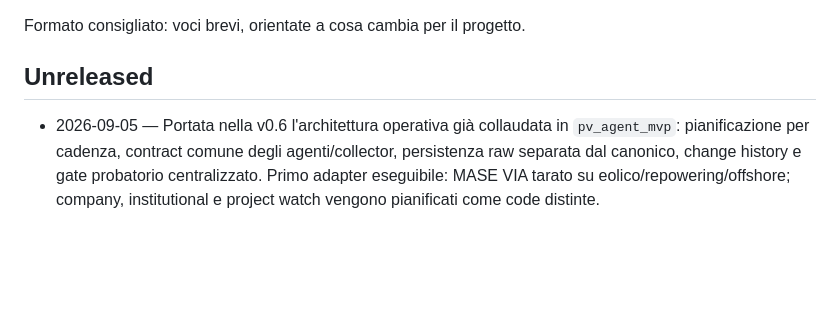
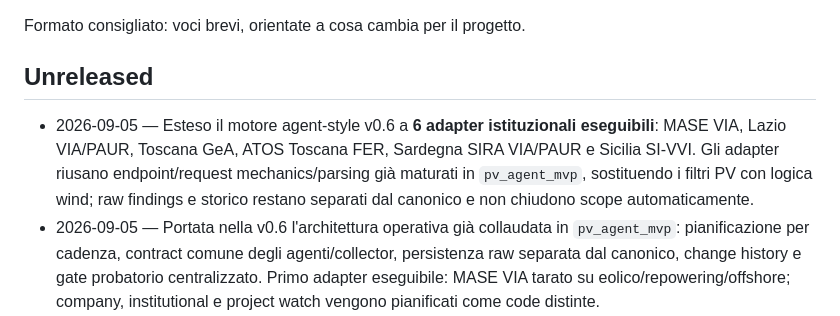
Before and after one commit to EmAnzi3/project_radar_mvp, a Markdown page: CHANGELOG.md, the part around the change. GitHub-like rendering; blank space fills up the shorter version.

Commit message:
docs: record regional wind agent expansion

```diff
--- a/CHANGELOG.md
+++ b/CHANGELOG.md
@@ -4,6 +4,7 @@ Formato consigliato: voci brevi, orientate a cosa cambia per il progetto.
 
 ## Unreleased
 
+- 2026-09-05 — Esteso il motore agent-style v0.6 a **6 adapter istituzionali eseguibili**: MASE VIA, Lazio VIA/PAUR, Toscana GeA, ATOS Toscana FER, Sardegna SIRA VIA/PAUR e Sicilia SI-VVI. Gli adapter riusano endpoint/request mechanics/parsing già maturati in `pv_agent_mvp`, sostituendo i filtri PV con logica wind; raw findings e storico restano separati dal canonico e non chiudono scope automaticamente.
 - 2026-09-05 — Portata nella v0.6 l'architettura operativa già collaudata in `pv_agent_mvp`: pianificazione per cadenza, contract comune degli agenti/collector, persistenza raw separata dal canonico, change history e gate probatorio centralizzato. Primo adapter eseguibile: MASE VIA tarato su eolico/repowering/offshore; company, institutional e project watch vengono pianificati come code distinte.
 - 2026-09-05 — Avviata **Wind Radar v0.6 — execution intelligence**: nuova baseline di lavoro dai 51 canonici pubblicati in v0.5, priorità a progetti E4–E7 e finestre di procurement/cantiere nei prossimi 12–18 mesi, con ricerca contractor A1/A2 per singolo scope e revisione del ranking solo su evidenza oggettiva.
 
```
